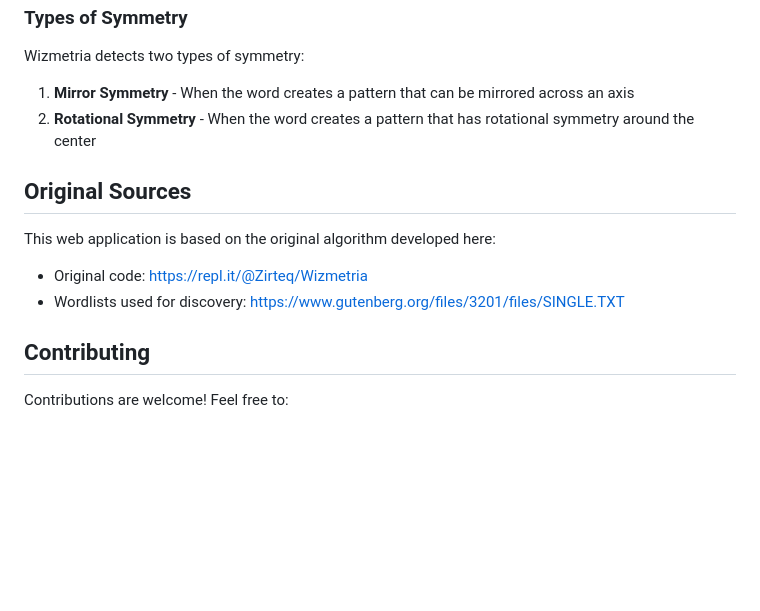
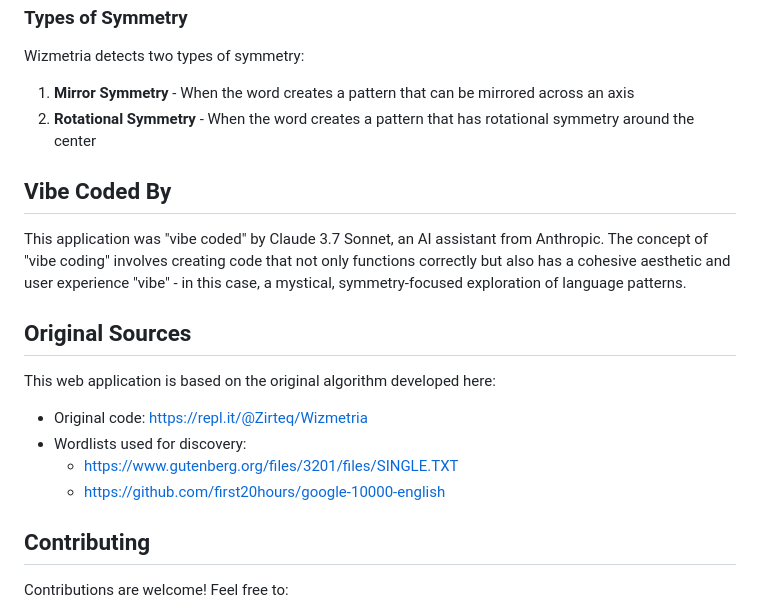
Before and after one commit to Tok/wizmetria-web, a Markdown page: README.md, the part around one of its changes. Rendered like a GitHub page; blank space fills up the shorter version.

```diff
--- a/README.md
+++ b/README.md
@@ -190,11 +222,17 @@ Wizmetria detects two types of symmetry:
 1. **Mirror Symmetry** - When the word creates a pattern that can be mirrored across an axis
 2. **Rotational Symmetry** - When the word creates a pattern that has rotational symmetry around the center
 
+## Vibe Coded By
+
+This application was "vibe coded" by Claude 3.7 Sonnet, an AI assistant from Anthropic. The concept of "vibe coding" involves creating code that not only functions correctly but also has a cohesive aesthetic and user experience "vibe" - in this case, a mystical, symmetry-focused exploration of language patterns.
+
 ## Original Sources
 
 This web application is based on the original algorithm developed here:
 - Original code: https://repl.it/@Zirteq/Wizmetria
-- Wordlists used for discovery: https://www.gutenberg.org/files/3201/files/SINGLE.TXT
+- Wordlists used for discovery:
+   - https://www.gutenberg.org/files/3201/files/SINGLE.TXT
+   - https://github.com/first20hours/google-10000-english
 
 ## Contributing
 
```
Also changed, not shown: other parts of README.md (+35 -3 lines).
